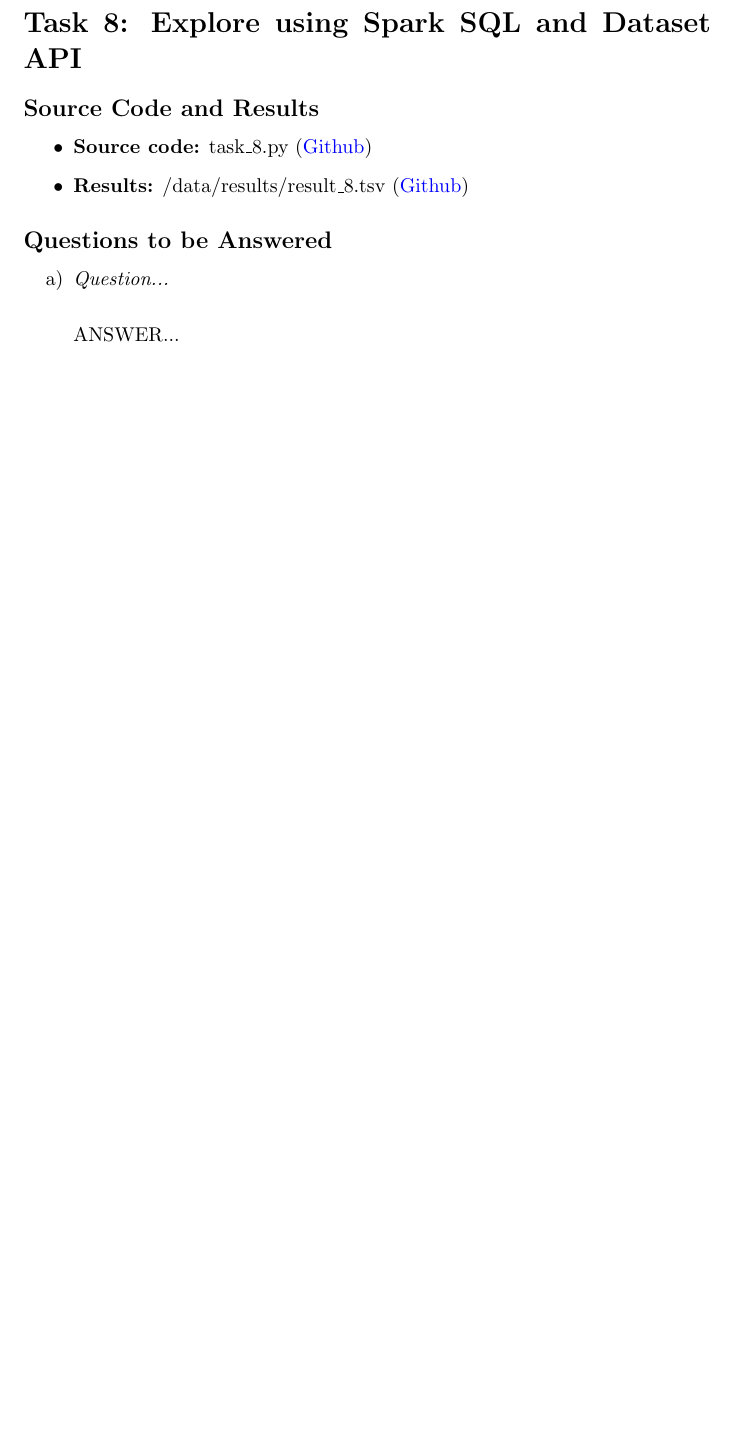
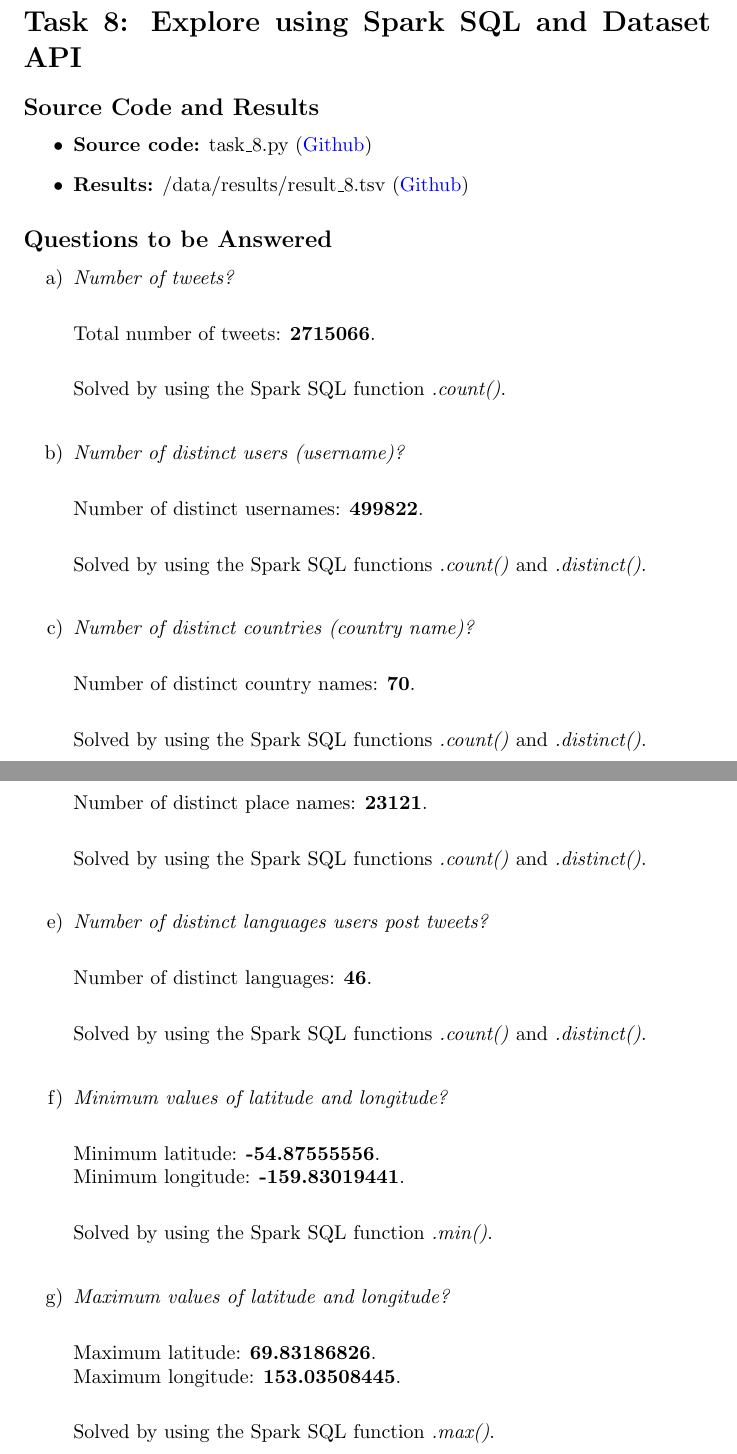
Before and after one commit to FredrikBakken/TDT4305_Big-Data-Project, a LaTeX document (PhaseOne/docs/main.tex): part of page 7 of 7 before the commit and two parts of pages 8 and 9 of 9 after it, the two joined at a grey line, cut so that both start at the same text, the shorter picture padded with empty space. Compiled offline with pdfLaTeX.

Commit message:
Updates from ShareLaTeX

```diff
--- a/PhaseOne/docs/main.tex
+++ b/PhaseOne/docs/main.tex
@@ -226,14 +245,54 @@
 \subsection*{Source Code and Results}
     \begin{itemize}
         \item \textbf{Source code:} task\_8.py (\href{https://github.com/FredrikBakken/TDT4305_Big-Data-Project/blob/master/PhaseOne/task_8.py}{Github})
-        \item \textbf{Results:} /data/results/result\_8.tsv (\href{https://github.com/FredrikBakken/TDT4305_Big-Data-Project/blob/master/PhaseOne/data/results/result_8.tsv}{Github})
+        \item \textbf{Results:} /data/results/result\_8.tsv (\href{https://github.com/FredrikBakken/TDT4305_Big-Data-Project/blob/master/PhaseOne/data/results/result_8.jpg}{Github})
     \end{itemize}
 
 \subsection*{Questions to be Answered}
 \begin{enumerate}[label=\alph*)]
-    \item \textit{Question...}\\
+    \item \textit{Number of tweets?}\\
 
-    ANSWER...\\ \\
+    Total number of tweets: \textbf{2715066}.\\
+
+    Solved by using the Spark SQL function \textit{.count()}.\\
+
+    \item \textit{Number of distinct users (username)?}\\
+
+    Number of distinct usernames: \textbf{499822}.\\
+
+    Solved by using the Spark SQL functions \textit{.count()} and  \textit{.distinct()}.\\
+
+    \item \textit{Number of distinct countries (country name)?}\\
+
+    Number of distinct country names: \textbf{70}.\\
+
+    Solved by using the Spark SQL functions \textit{.count()} and  \textit{.distinct()}.\\
+
+    \item \textit{Number of distinct places (place name)?}\\
+
+    Number of distinct place names: \textbf{23121}.\\
+
+    Solved by using the Spark SQL functions \textit{.count()} and  \textit{.distinct()}.\\
+
+    \item \textit{Number of distinct languages users post tweets?}\\
+
+    Number of distinct languages: \textbf{46}.\\
+
+    Solved by using the Spark SQL functions \textit{.count()} and  \textit{.distinct()}.\\
+
+    \item \textit{Minimum values of latitude and longitude?}\\
+
+    Minimum latitude: \textbf{-54.87555556}.\\
+    Minimum longitude: \textbf{-159.83019441}.\\
+
+    Solved by using the Spark SQL function \textit{.min()}.\\
+
+    \item \textit{Maximum values of latitude and longitude?}\\
+
+    Maximum latitude: \textbf{69.83186826}.\\
+    Maximum longitude: \textbf{153.03508445}.\\
+
+    Solved by using the Spark SQL function \textit{.max()}.\\
 \end{enumerate}
 
 \end{document}
```
Also changed, not shown: PhaseOne/docs/TTM4305_Big-Data-Project_Phase-1.pdf (added), PhaseOne/docs/img/big-data.png (added), PhaseOne/docs/img/ntnu.png (added), PhaseOne/docs/main.tex (43 more changed lines).
